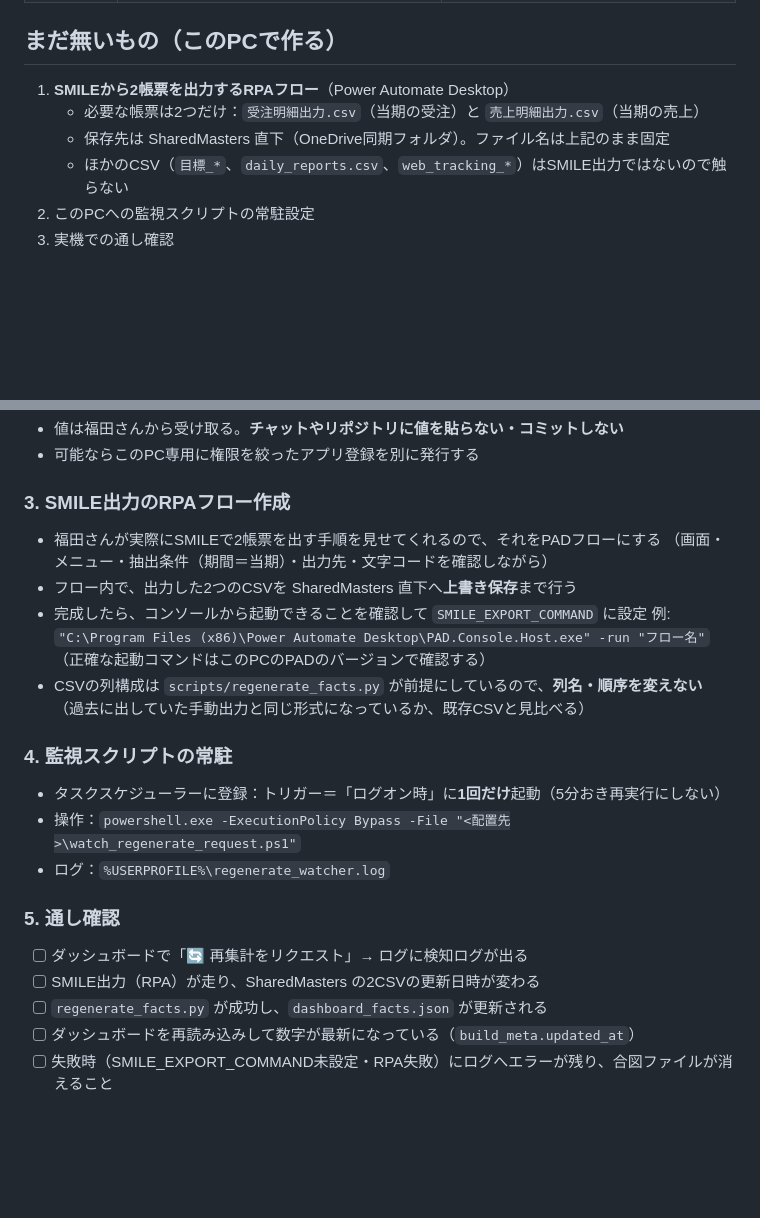
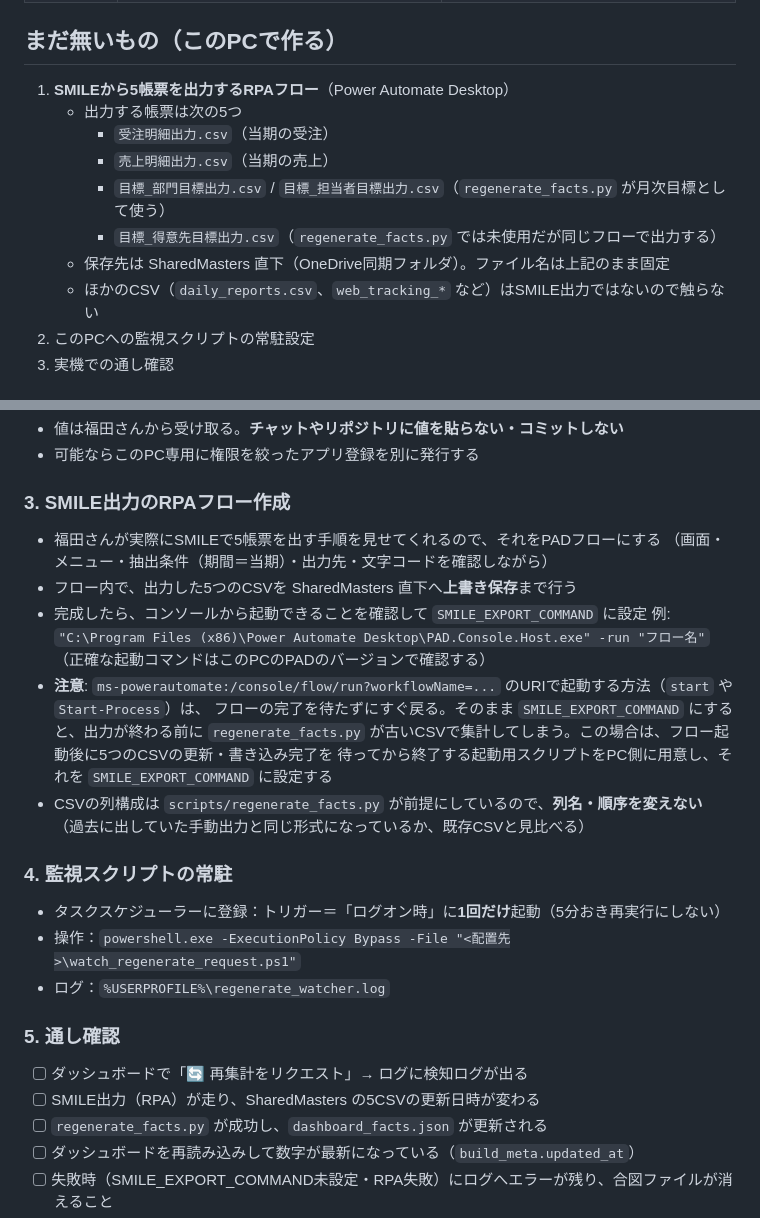
Before and after one commit to hanaoka-apps/hanaoka-ops, a Markdown page: scripts/rpa_setup/新PC引き継ぎ.md, 2 parts joined by grey strips. GitHub-like rendering; blank space fills up the shorter version.

Commit message:
docs: 新PC引き継ぎのSMILE出力帳票を5つに修正し、URI起動が完了を待たない注意を追記

```diff
--- a/scripts/rpa_setup/新PC引き継ぎ.md
+++ b/scripts/rpa_setup/新PC引き継ぎ.md
@@ -26,10 +26,14 @@
 
 ## まだ無いもの（このPCで作る）
 
-1. **SMILEから2帳票を出力するRPAフロー**（Power Automate Desktop）
-   - 必要な帳票は2つだけ：`受注明細出力.csv`（当期の受注）と `売上明細出力.csv`（当期の売上）
+1. **SMILEから5帳票を出力するRPAフロー**（Power Automate Desktop）
+   - 出力する帳票は次の5つ
+     - `受注明細出力.csv`（当期の受注）
+     - `売上明細出力.csv`（当期の売上）
+     - `目標_部門目標出力.csv` / `目標_担当者目標出力.csv`（`regenerate_facts.py` が月次目標として使う）
+     - `目標_得意先目標出力.csv`（`regenerate_facts.py` では未使用だが同じフローで出力する）
    - 保存先は SharedMasters 直下（OneDrive同期フォルダ）。ファイル名は上記のまま固定
-   - ほかのCSV（`目標_*`、`daily_reports.csv`、`web_tracking_*`）はSMILE出力ではないので触らない
+   - ほかのCSV（`daily_reports.csv`、`web_tracking_*` など）はSMILE出力ではないので触らない
 2. このPCへの監視スクリプトの常駐設定
 3. 実機での通し確認
 
@@ -52,12 +56,16 @@ setx SMILE_EXPORT_COMMAND "...（手順3で決まったコマンド）"
 - 可能ならこのPC専用に権限を絞ったアプリ登録を別に発行する
 
 ### 3. SMILE出力のRPAフロー作成
-- 福田さんが実際にSMILEで2帳票を出す手順を見せてくれるので、それをPADフローにする
+- 福田さんが実際にSMILEで5帳票を出す手順を見せてくれるので、それをPADフローにする
   （画面・メニュー・抽出条件（期間＝当期）・出力先・文字コードを確認しながら）
-- フロー内で、出力した2つのCSVを SharedMasters 直下へ**上書き保存**まで行う
+- フロー内で、出力した5つのCSVを SharedMasters 直下へ**上書き保存**まで行う
 - 完成したら、コンソールから起動できることを確認して `SMILE_EXPORT_COMMAND` に設定
   例: `"C:\Program Files (x86)\Power Automate Desktop\PAD.Console.Host.exe" -run "フロー名"`
   （正確な起動コマンドはこのPCのPADのバージョンで確認する）
+- **注意**: `ms-powerautomate:/console/flow/run?workflowName=...` のURIで起動する方法（`start` や `Start-Process`）は、
+  フローの完了を待たずにすぐ戻る。そのまま `SMILE_EXPORT_COMMAND` にすると、出力が終わる前に
+  `regenerate_facts.py` が古いCSVで集計してしまう。この場合は、フロー起動後に5つのCSVの更新・書き込み完了を
+  待ってから終了する起動用スクリプトをPC側に用意し、それを `SMILE_EXPORT_COMMAND` に設定する
 - CSVの列構成は `scripts/regenerate_facts.py` が前提にしているので、**列名・順序を変えない**
   （過去に出していた手動出力と同じ形式になっているか、既存CSVと見比べる）
 
@@ -68,7 +76,7 @@ setx SMILE_EXPORT_COMMAND "...（手順3で決まったコマンド）"
 
 ### 5. 通し確認
 - [ ] ダッシュボードで「🔄 再集計をリクエスト」→ ログに検知ログが出る
-- [ ] SMILE出力（RPA）が走り、SharedMasters の2CSVの更新日時が変わる
+- [ ] SMILE出力（RPA）が走り、SharedMasters の5CSVの更新日時が変わる
 - [ ] `regenerate_facts.py` が成功し、`dashboard_facts.json` が更新される
 - [ ] ダッシュボードを再読み込みして数字が最新になっている（`build_meta.updated_at`）
 - [ ] 失敗時（SMILE_EXPORT_COMMAND未設定・RPA失敗）にログへエラーが残り、合図ファイルが消えること
```
